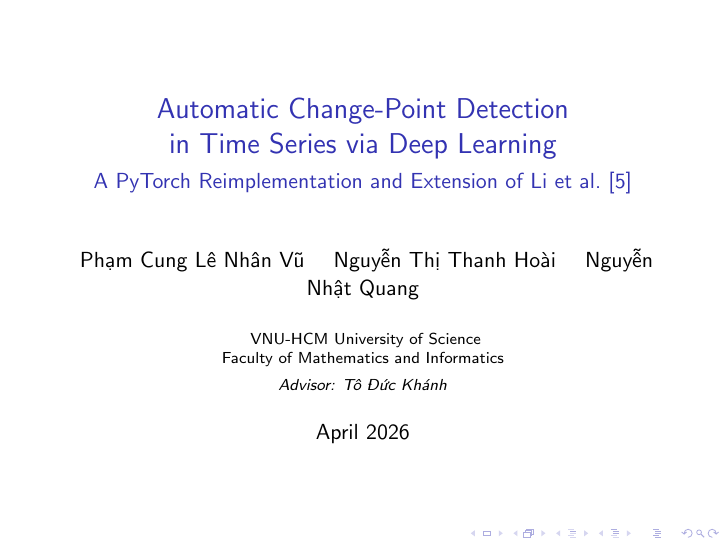
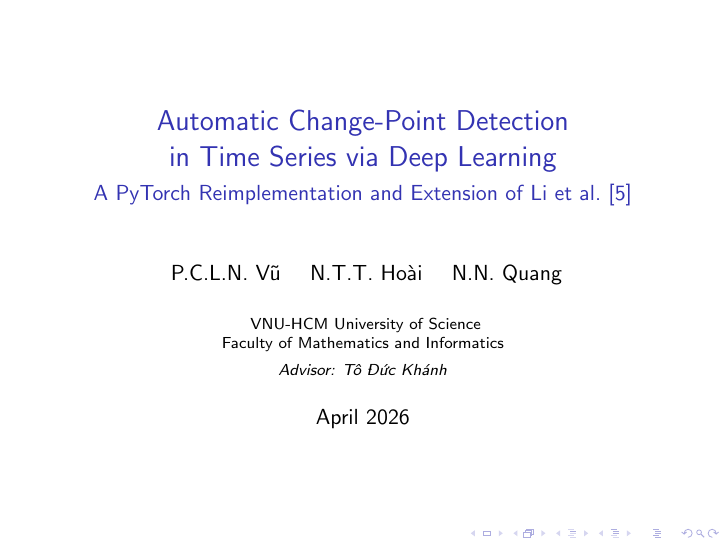
Before and after one commit to ngnquanq/change_point_detection, LaTeX slides (docs/report/slides.tex): page 1 of 18. Compiled offline with pdfLaTeX.

Commit message:
add(slides): slides for change point detection

```diff
--- a/docs/report/slides.tex
+++ b/docs/report/slides.tex
@@ -19,9 +19,9 @@
 \title{Automatic Change-Point Detection\\in Time Series via Deep Learning}
 \subtitle{A PyTorch Reimplementation and Extension of Li et al.\ \cite{li2024automatic}}
 \author{
-  Phạm Cung Lê Nhân Vũ \and
-  Nguyễn Thị Thanh Hoài \and
-  Nguyễn Nhật Quang
+  P.C.L.N. Vũ \and
+  N.T.T. Hoài \and
+  N.N. Quang
 }
 \institute{
   VNU-HCM University of Science\\
```
Also changed, not shown: docs/report/slides.pdf.
